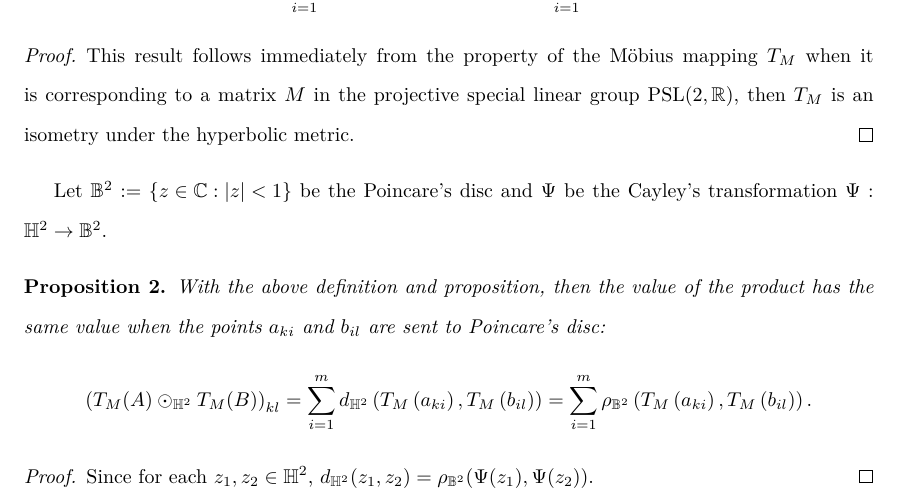
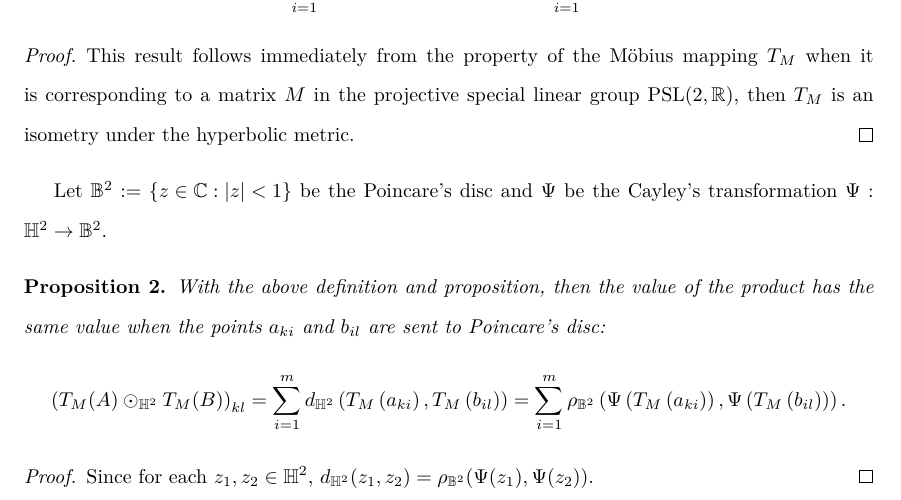
Before and after one commit to williamchuang/orbits-of-neural-networks, a LaTeX document (An Alternative to Quantum Tunneling.tex): part of page 3 of 5, cut so that both start at the same text. Compiled offline with pdfLaTeX.

```diff
--- a/An Alternative to Quantum Tunneling.tex
+++ b/An Alternative to Quantum Tunneling.tex
@@ -351,7 +351,7 @@
 With the above definition and proposition, then the value of the product has the same value when the points $a_{ki}$ and $b_{il}$ are sent to Poincare's disc:
 $$
 \left( T_M(A) \odot_{\mathbb{H}^2} T_M(B)\right)_{kl} = \sum\limits_{i=1}^m d_{\mathbb{H}^2} \left(T_M \left( a_{ki} \right) ,T_M\left( b_{il}\right) \right)
-=  \sum\limits_{i=1}^m \rho_{\mathbb{B}^2} \left(T_M \left( a_{ki} \right) ,T_M\left( b_{il}\right) \right) .$$
+=  \sum\limits_{i=1}^m \rho_{\mathbb{B}^2} \left(\Psi \left(T_M \left( a_{ki} \right)\right) ,\Psi\left( T_M\left( b_{il}\right) \right)\right) .$$
 \end{proposition}
 \begin{proof}
 Since for each $z_1,z_2\in\mathbb{H}^2$, $d_{\mathbb{H}^2}(z_1,z_2)=\rho_{\mathbb{B}^2}(\Psi(z_1),\Psi(z_2)).$
```
Also changed, not shown: An Alternative to Quantum Tunneling.pdf, 2 other files.
